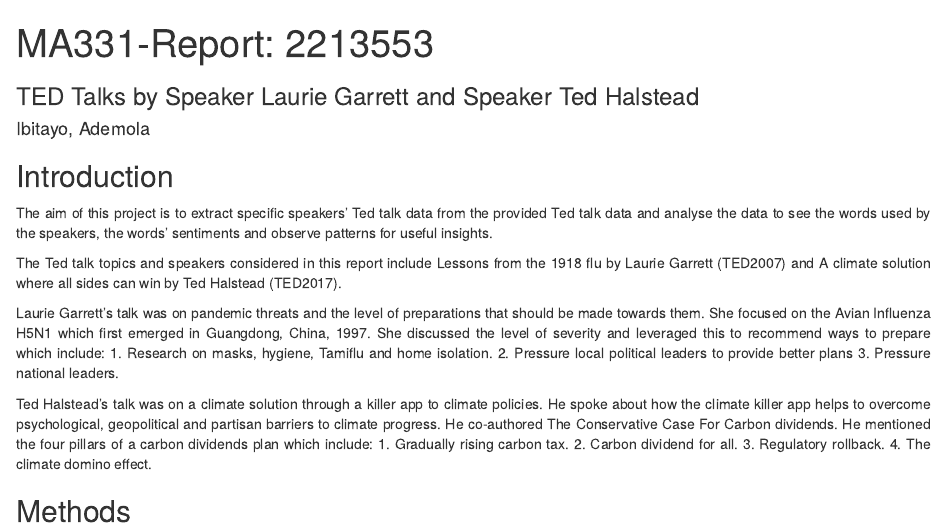
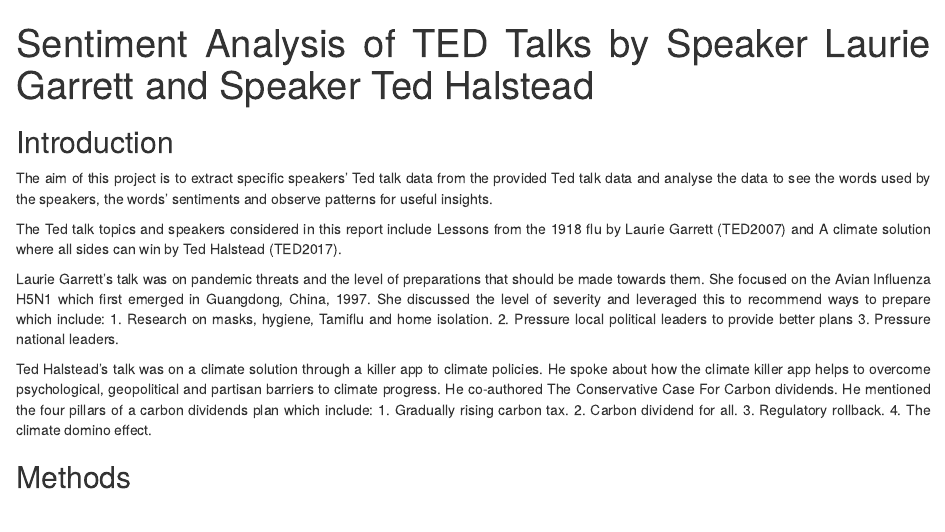
Before and after one commit to AdemolaI/Programming-and-Text-Analytics-with-R, an R Markdown document (Sentiment Analysis of TED Talks by Speaker Laurie Garrett and Speaker Ted Halstead.Rmd): the page in a window 1100 px wide, from its top. Rendered offline with R 4.5, knitr and Pandoc, with nearby package versions; the code chunks are not run, so their results and figures are left out.

Commit message:
Update Sentiment Analysis...
Update Sentiment Analysis of TED Talks by Speaker Laurie Garrett and Speaker Ted Halstead.Rmd

```diff
--- a/Sentiment Analysis of TED Talks by Speaker Laurie Garrett and Speaker Ted Halstead.Rmd
+++ b/Sentiment Analysis of TED Talks by Speaker Laurie Garrett and Speaker Ted Halstead.Rmd
@@ -1,7 +1,5 @@
 ---
-title: "MA331-Report: 2213553"
-subtitle: "TED Talks by Speaker Laurie Garrett and Speaker Ted Halstead"
-author: "Ibitayo, Ademola"
+title: "Sentiment Analysis of TED Talks by Speaker Laurie Garrett and Speaker Ted Halstead"
 output: html_document
 ---
 
```
